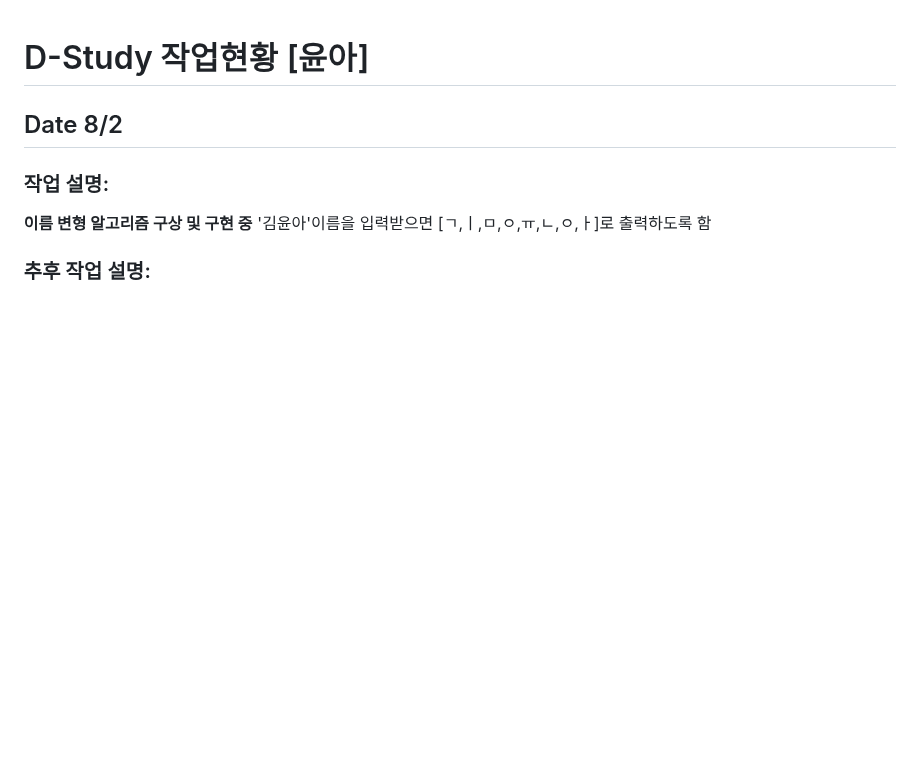
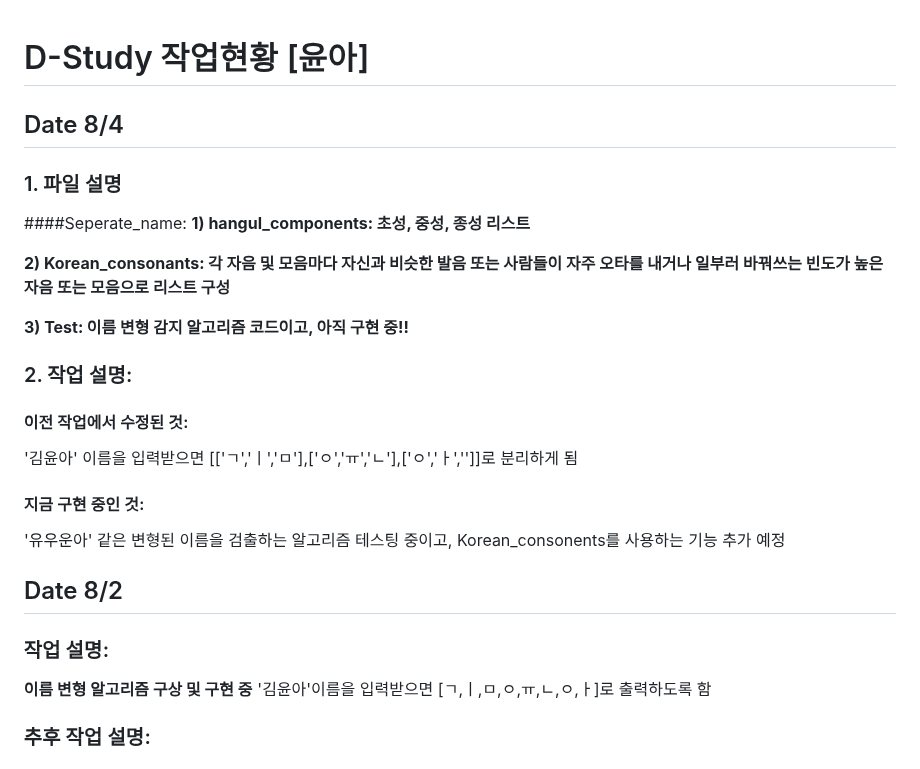
Before and after one commit to Dae-Study/D-Study, a Markdown page: README.md, the part around the change. Rendered like a GitHub page; blank space fills up the shorter version.

```diff
--- a/README.md
+++ b/README.md
@@ -1,4 +1,20 @@
 # D-Study 작업현황 [윤아]
+
+## Date 8/4
+### 1. 파일 설명
+####Seperate_name:
+__1) hangul_components: 초성, 중성, 종성 리스트__
+
+__2) Korean_consonants: 각 자음 및 모음마다 자신과 비슷한 발음 또는 사람들이 자주 오타를 내거나 일부러 바꿔쓰는 빈도가 높은 자음 또는 모음으로 리스트 구성__
+
+__3) Test: 이름 변형 감지 알고리즘 코드이고, 아직 구현 중!!__
+
+### 2. 작업 설명:
+#### 이전 작업에서 수정된 것:
+'김윤아' 이름을 입력받으면 [['ㄱ','ㅣ','ㅁ'],['ㅇ','ㅠ','ㄴ'],['ㅇ','ㅏ','']]로 분리하게 됨
+
+#### 지금 구현 중인 것:
+'유우운아' 같은 변형된 이름을 검출하는 알고리즘 테스팅 중이고, Korean_consonents를 사용하는 기능 추가 예정
 
 ## Date 8/2
 ### 작업 설명:
```
